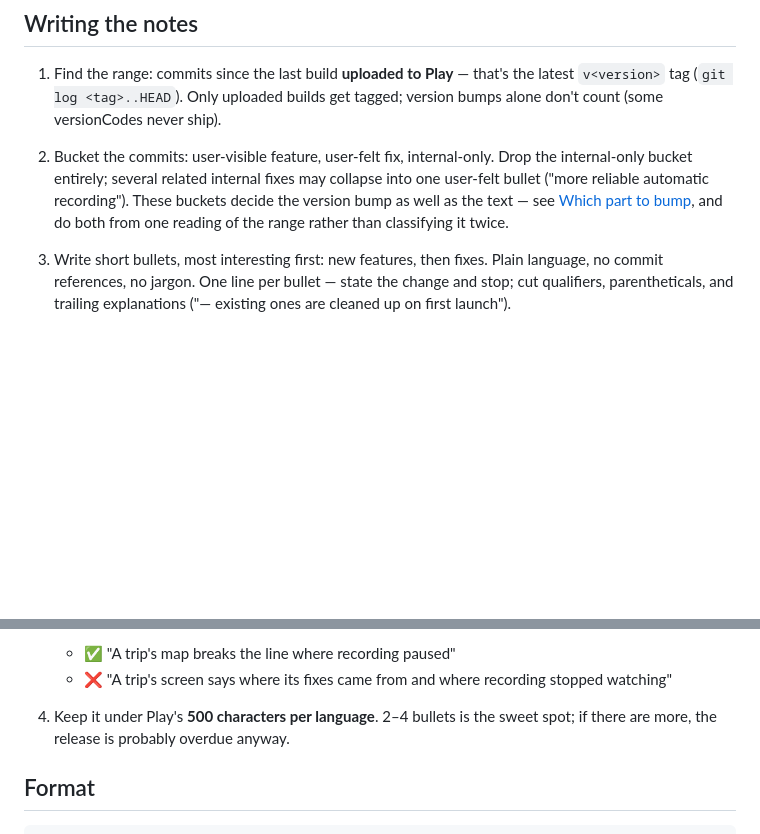
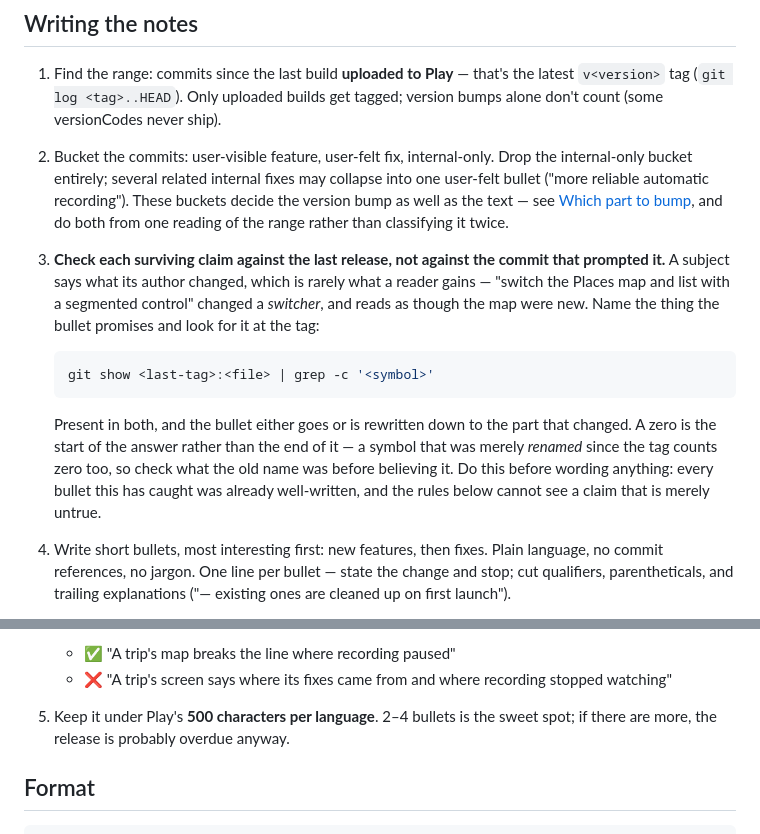
Before and after one commit to valeronm/breadcrumb, a Markdown page: docs/release-notes-guide.md, 2 parts joined by grey strips. Rendered like a GitHub page; blank space fills up the shorter version.

Commit message:
Check a release note's claim against the last tag, not its commit
Three of four bullets in the release just cut described things that had
already shipped — a commit subject says what its author changed, which is
rarely what a reader gains.

It sits ahead of the wording rules because every bullet it would have caught
was already well-written: no rule about prose can see a claim that is merely
untrue.

````diff
--- a/docs/release-notes-guide.md
+++ b/docs/release-notes-guide.md
@@ -25,7 +25,23 @@ broadcasts, wakelocks, refactorings, build/tooling changes).
    These buckets decide the version bump as well as the text — see
    [Which part to bump](#which-part-to-bump), and do both from one reading of
    the range rather than classifying it twice.
-3. Write short bullets, most interesting first: new features, then fixes.
+3. **Check each surviving claim against the last release, not against the
+   commit that prompted it.** A subject says what its author changed, which is
+   rarely what a reader gains — "switch the Places map and list with a
+   segmented control" changed a *switcher*, and reads as though the map were
+   new. Name the thing the bullet promises and look for it at the tag:
+
+   ```bash
+   git show <last-tag>:<file> | grep -c '<symbol>'
+   ```
+
+   Present in both, and the bullet either goes or is rewritten down to the part
+   that changed. A zero is the start of the answer rather than the end of it —
+   a symbol that was merely *renamed* since the tag counts zero too, so check
+   what the old name was before believing it. Do this before
+   wording anything: every bullet this has caught was already well-written, and
+   the rules below cannot see a claim that is merely untrue.
+4. Write short bullets, most interesting first: new features, then fixes.
    Plain language, no commit references, no jargon. One line per bullet —
    state the change and stop; cut qualifiers, parentheticals, and trailing
    explanations ("— existing ones are cleaned up on first launch").
@@ -55,7 +71,7 @@ broadcasts, wakelocks, refactorings, build/tooling changes).
    - ✅ "A trip's map breaks the line where recording paused"
    - ❌ "A trip's screen says where its fixes came from and where recording
      stopped watching"
-4. Keep it under Play's **500 characters per language**. 2–4 bullets is the
+5. Keep it under Play's **500 characters per language**. 2–4 bullets is the
    sweet spot; if there are more, the release is probably overdue anyway.
 
 ## Format
````
